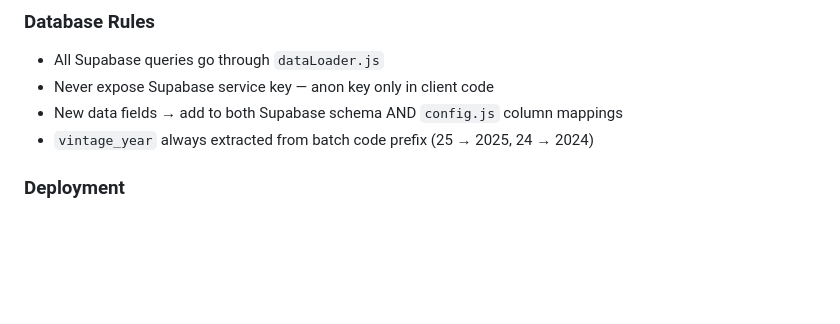
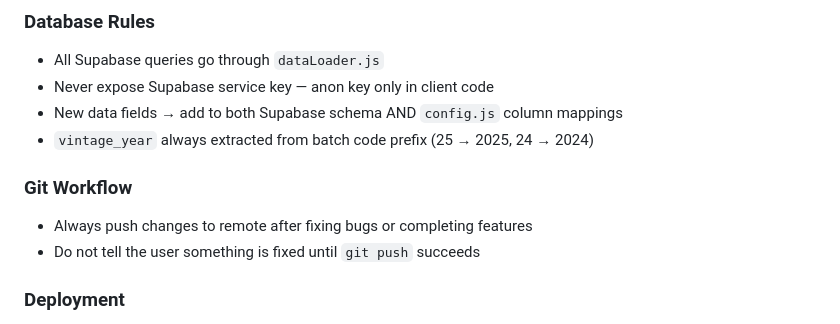
Before and after one commit to hackesmit/monte-xanic-dashboard, a Markdown page: CLAUDE.md, the part around the change. Drawn GitHub-style; blank space fills up the shorter version.

Commit message:
docs: add Git Workflow rules to CLAUDE.md

```diff
--- a/CLAUDE.md
+++ b/CLAUDE.md
@@ -430,6 +430,10 @@ SESSION_SECRET=your_hmac_session_secret
 - New data fields → add to both Supabase schema AND `config.js` column mappings
 - `vintage_year` always extracted from batch code prefix (25 → 2025, 24 → 2024)
 
+### Git Workflow
+- Always push changes to remote after fixing bugs or completing features
+- Do not tell the user something is fixed until `git push` succeeds
+
 ### Deployment
 - Test locally with `npm start` before pushing
 - Never commit `.env.local`
```
